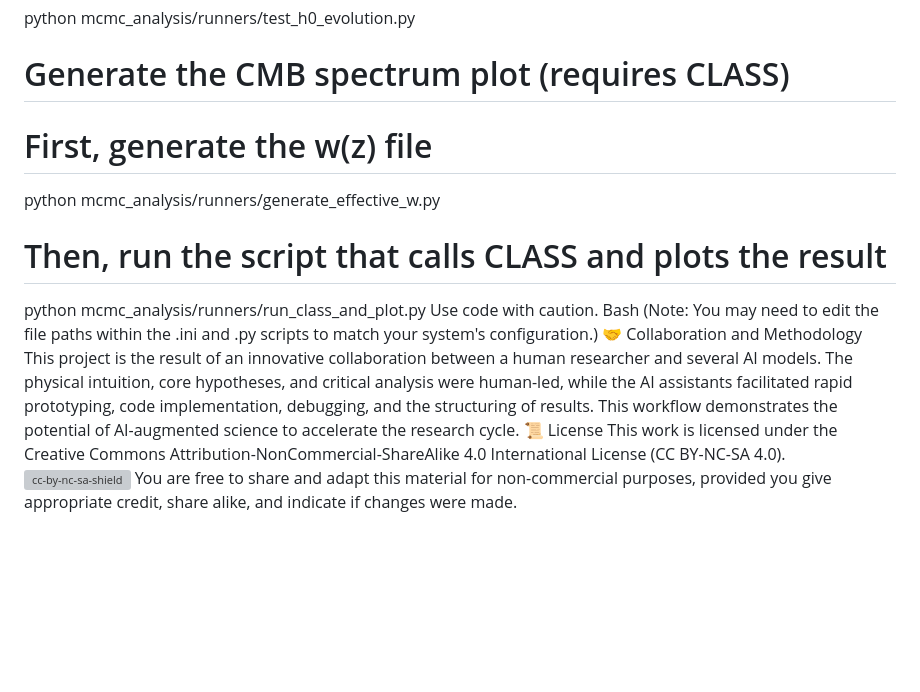
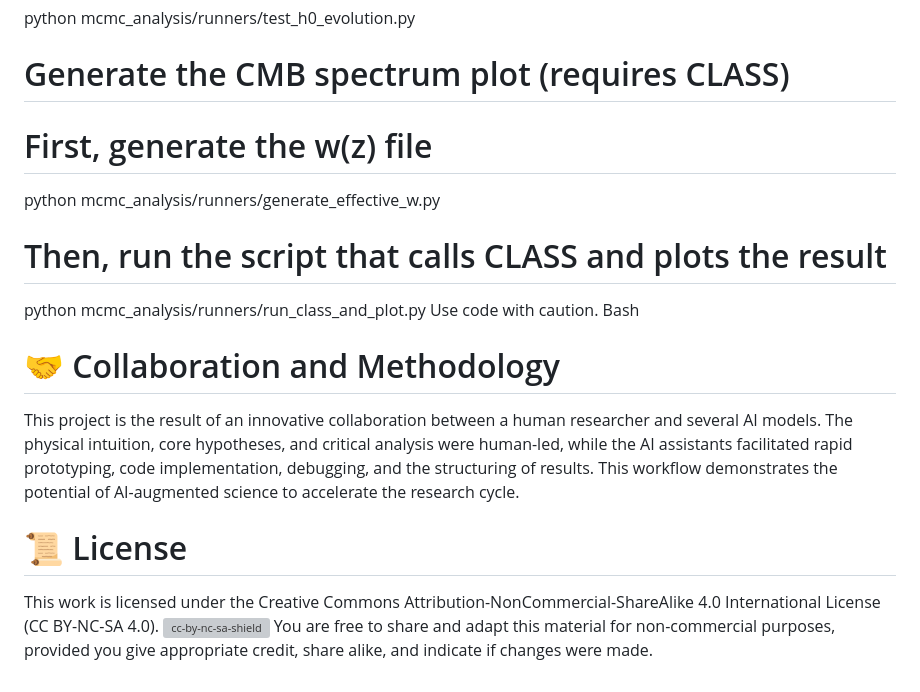
Before and after one commit to aaamil13/PLM-FP, a Markdown page: README.md, the part around one of its changes. GitHub-like rendering; blank space fills up the shorter version; grey boxes are pictures that could not be loaded.

```diff
--- a/README.md
+++ b/README.md
@@ -65,16 +69,19 @@ python mcmc_analysis/runners/plot_hubble_residuals.py
 python mcmc_analysis/runners/test_h0_evolution.py
 
 # Generate the CMB spectrum plot (requires CLASS)
+
 # First, generate the w(z) file
 python mcmc_analysis/runners/generate_effective_w.py
+
 # Then, run the script that calls CLASS and plots the result
 python mcmc_analysis/runners/run_class_and_plot.py
 Use code with caution.
 Bash
-(Note: You may need to edit the file paths within the .ini and .py scripts to match your system's configuration.)
-🤝 Collaboration and Methodology
+
+# 🤝 Collaboration and Methodology
 This project is the result of an innovative collaboration between a human researcher and several AI models. The physical intuition, core hypotheses, and critical analysis were human-led, while the AI assistants facilitated rapid prototyping, code implementation, debugging, and the structuring of results. This workflow demonstrates the potential of AI-augmented science to accelerate the research cycle.
-📜 License
+
+# 📜 License
 This work is licensed under the Creative Commons Attribution-NonCommercial-ShareAlike 4.0 International License (CC BY-NC-SA 4.0).
 ![cc-by-nc-sa-shield](https://i.creativecommons.org/l/by-nc-sa/4.0/88x31.png)
 You are free to share and adapt this material for non-commercial purposes, provided you give appropriate credit, share alike, and indicate if changes were made.
```
Also changed, not shown: other parts of README.md (+4 -0 lines).
